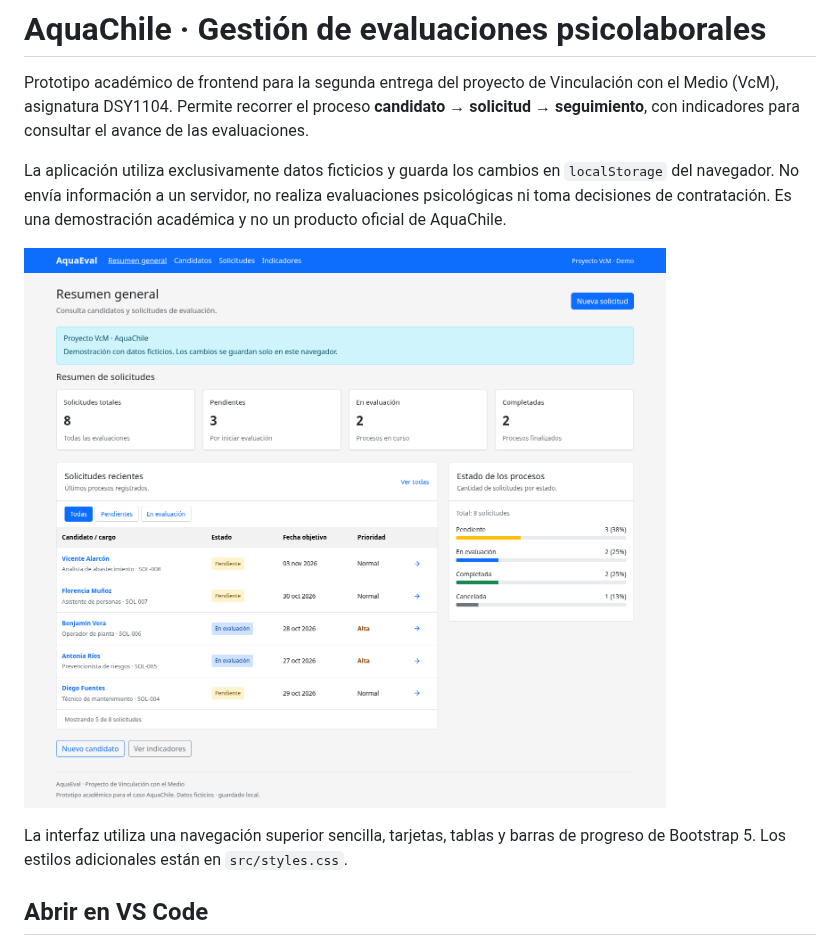
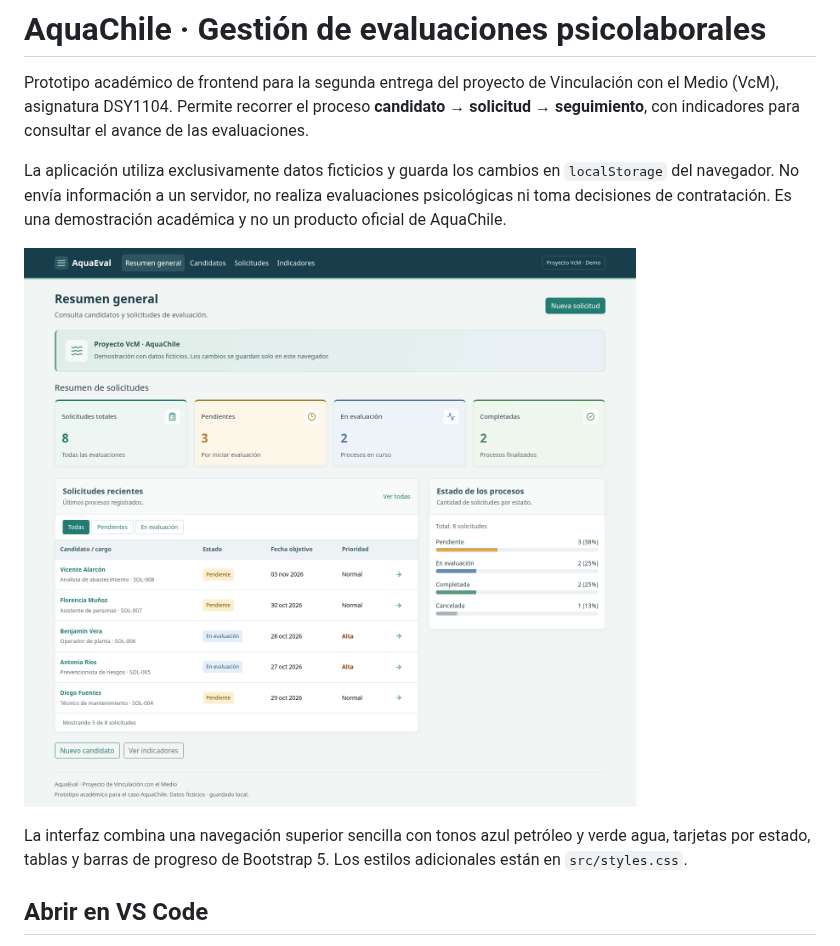
Before and after one commit to matiasmiranda9/proyectoVcM, a Markdown page: README.md, the part around the change. Drawn GitHub-style; pictures changed too: docs/images/resumen.png.

Commit message:
cambio colores e interfaz

```diff
--- a/README.md
+++ b/README.md
@@ -6,7 +6,7 @@ La aplicación utiliza exclusivamente datos ficticios y guarda los cambios en `l
 
 ![Panel de AquaEval con solicitudes e indicadores ficticios](docs/images/resumen.png)
 
-La interfaz utiliza una navegación superior sencilla, tarjetas, tablas y barras de progreso de Bootstrap 5. Los estilos adicionales están en `src/styles.css`.
+La interfaz combina una navegación superior sencilla con tonos azul petróleo y verde agua, tarjetas por estado, tablas y barras de progreso de Bootstrap 5. Los estilos adicionales están en `src/styles.css`.
 
 ## Abrir en VS Code
 
```
Also changed, not shown: 4 other files.
